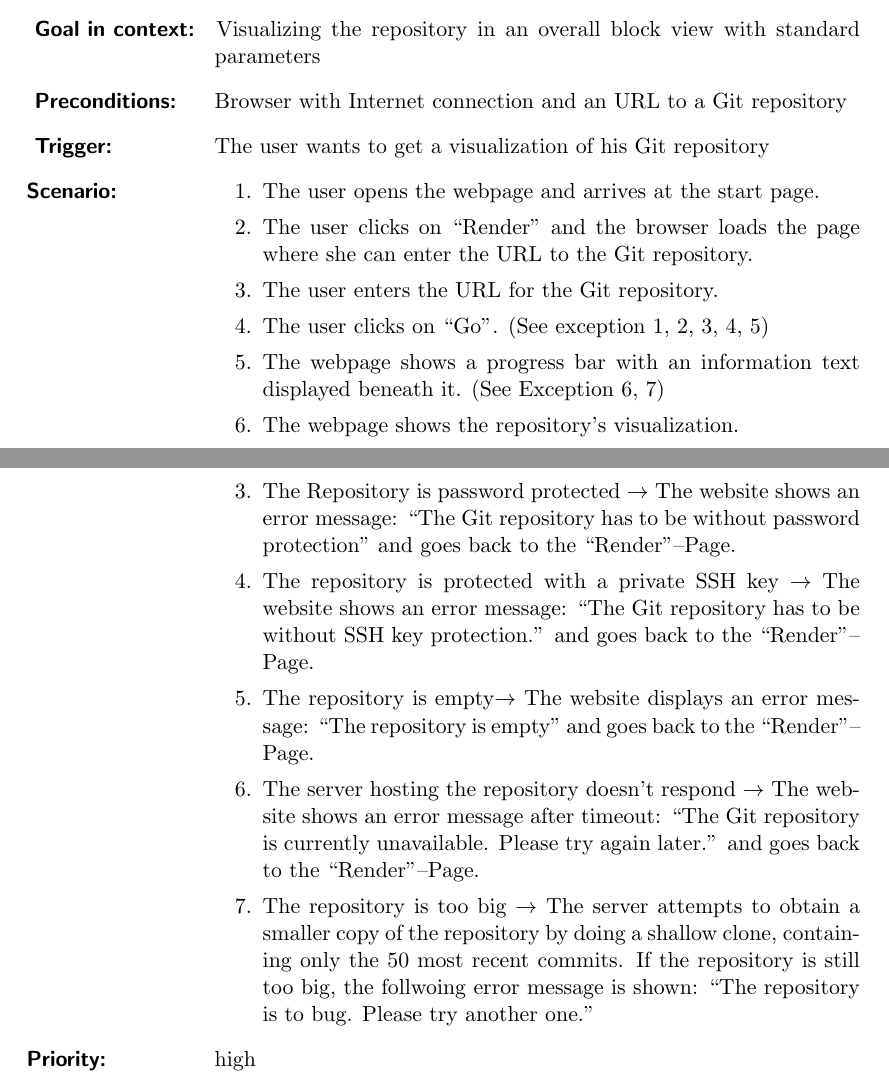
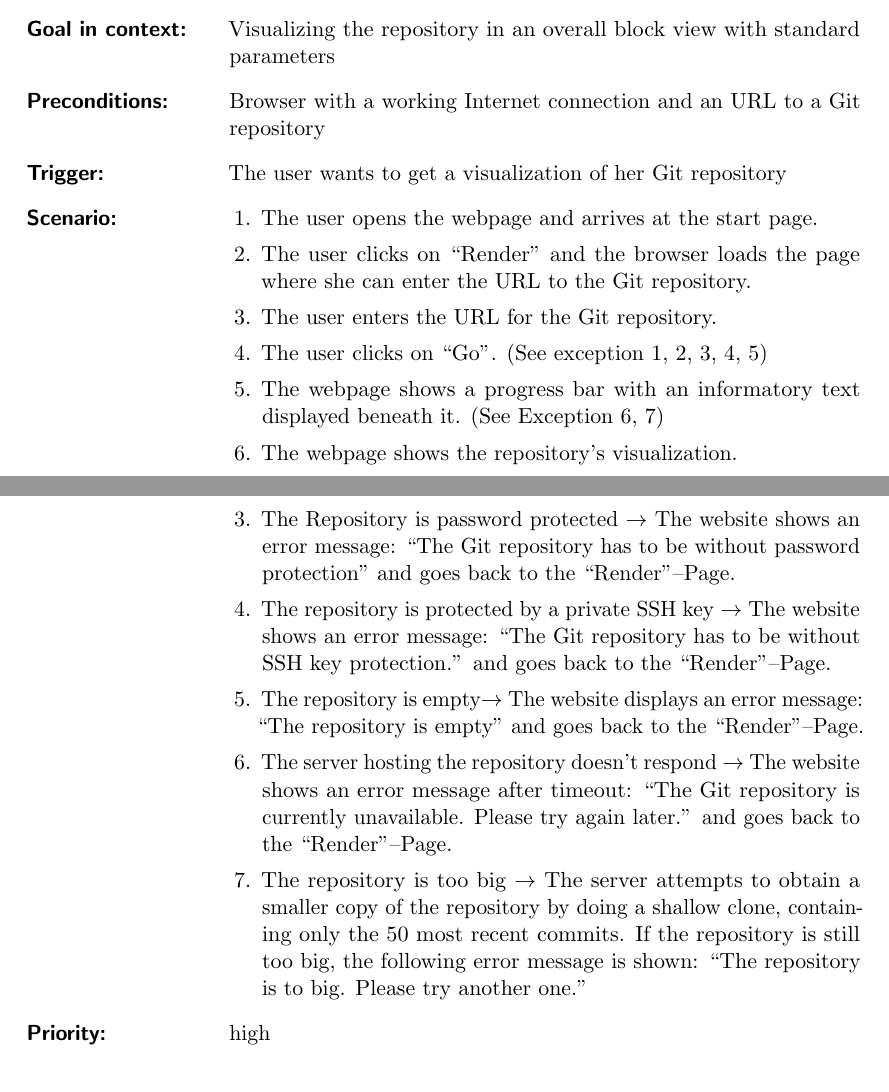
Before and after one commit to RepoGrams/RepoGrams, a LaTeX document (docs/usecase1.tex): two parts of pages 1 and 2 of 2, joined at a grey line, cut so that both start at the same text. Compiled offline with pdfLaTeX.

Commit message:
run spellchecker over text

```diff
--- a/docs/usecase1.tex
+++ b/docs/usecase1.tex
@@ -1,4 +1,5 @@
 \documentclass[11pt]{scrartcl}
+\usepackage{microtype}
 \usepackage[utf8]{inputenc}
 \usepackage[english]{babel}
 \usepackage{amsmath}
@@ -23,3 +20,0 @@ Marc Jose, Fabian Kosmale, Heiko Becker}
-	\item[ Goal in context: ] Visualizing the repository in an overall block view with standard parameters
-	\item[ Preconditions: ] Browser with Internet connection and an URL to a Git repository
-	\item[ Trigger: ] The user wants to get a visualization of his Git repository
@@ -26,12 +24,16 @@ Marc Jose, Fabian Kosmale, Heiko Becker}
+	\item[Goal in context:] Visualizing the repository in an overall block view with standard parameters
+	\item[Preconditions:] Browser with a working Internet connection and an URL to a Git repository
+	\item[Trigger:] The user wants to get a visualization of her Git repository
 
 	\item[Scenario:]
-\begin{enumerate}
+		\begin{enumerate}[leftmargin=1.5em]
 			\item The user opens the webpage and arrives at the start page.
 			\item The user clicks on \enquote{Render} and the browser loads the page where
 				she can enter the URL to the Git repository.
 			\item The user enters the URL for the Git repository.
 			\item The user clicks on \enquote{Go}. (See exception 1, 2, 3, 4, 5)
-\item The webpage shows a progress bar with an information text displayed beneath
+			\item The webpage shows a progress bar with an
+				informatory text displayed beneath
 				it. (See Exception 6, 7)
 			\item The webpage shows the repository's visualization.
 			\item The user takes a screenshot to save the picture.
@@ -48,7 +50,7 @@ Marc Jose, Fabian Kosmale, Heiko Becker}
 			\item The Repository is password protected $\rightarrow$ The website shows an
 				error message: \enquote{The Git repository has to be without password
 				protection} and goes back to the \enquote{Render}--Page.
-\item The repository is protected with a private SSH key $\rightarrow$ The
+			\item The repository is protected by a private SSH key $\rightarrow$ The
 				website shows an error message: \enquote{The Git repository has to be
 				without SSH key protection.} and goes back to the
 				\enquote{Render}--Page.
@@ -62,7 +64,7 @@ Marc Jose, Fabian Kosmale, Heiko Becker}
 			\item The repository is too big $\rightarrow$  The server attempts to obtain a
 				smaller copy of the repository by doing a shallow clone, containing only
 				the 50 most recent commits. If the repository is still too big, the
-	follwoing error message is shown: \enquote{The repository is to bug. Please try another one.}
+				following error message is shown: \enquote{The repository is to big. Please try another one.}
 		\end{enumerate}
 
 	\item[Priority:] high
```
Also changed, not shown: docs/usecase1.tex (8 more changed lines). Lines whose indentation alone changed are shown as unchanged.
